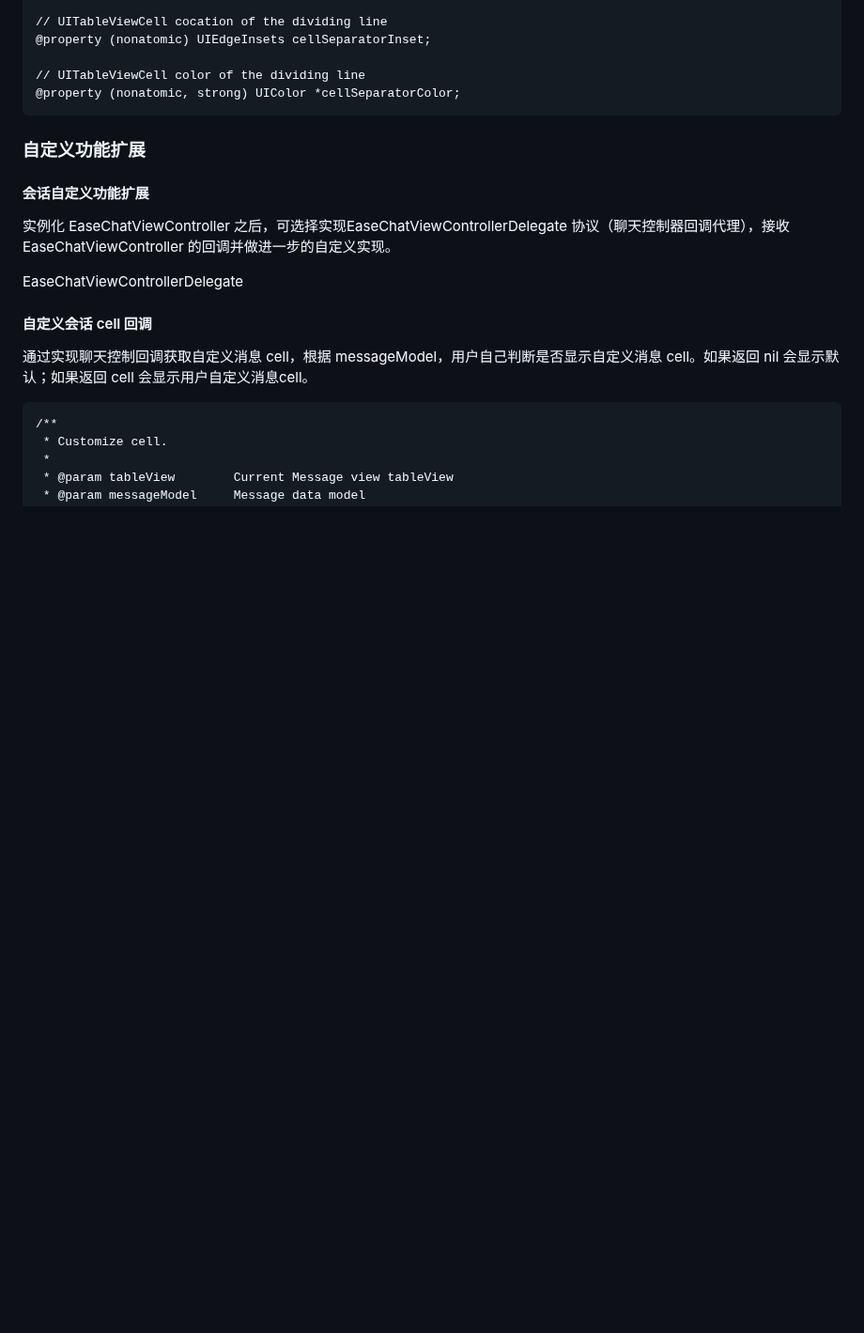
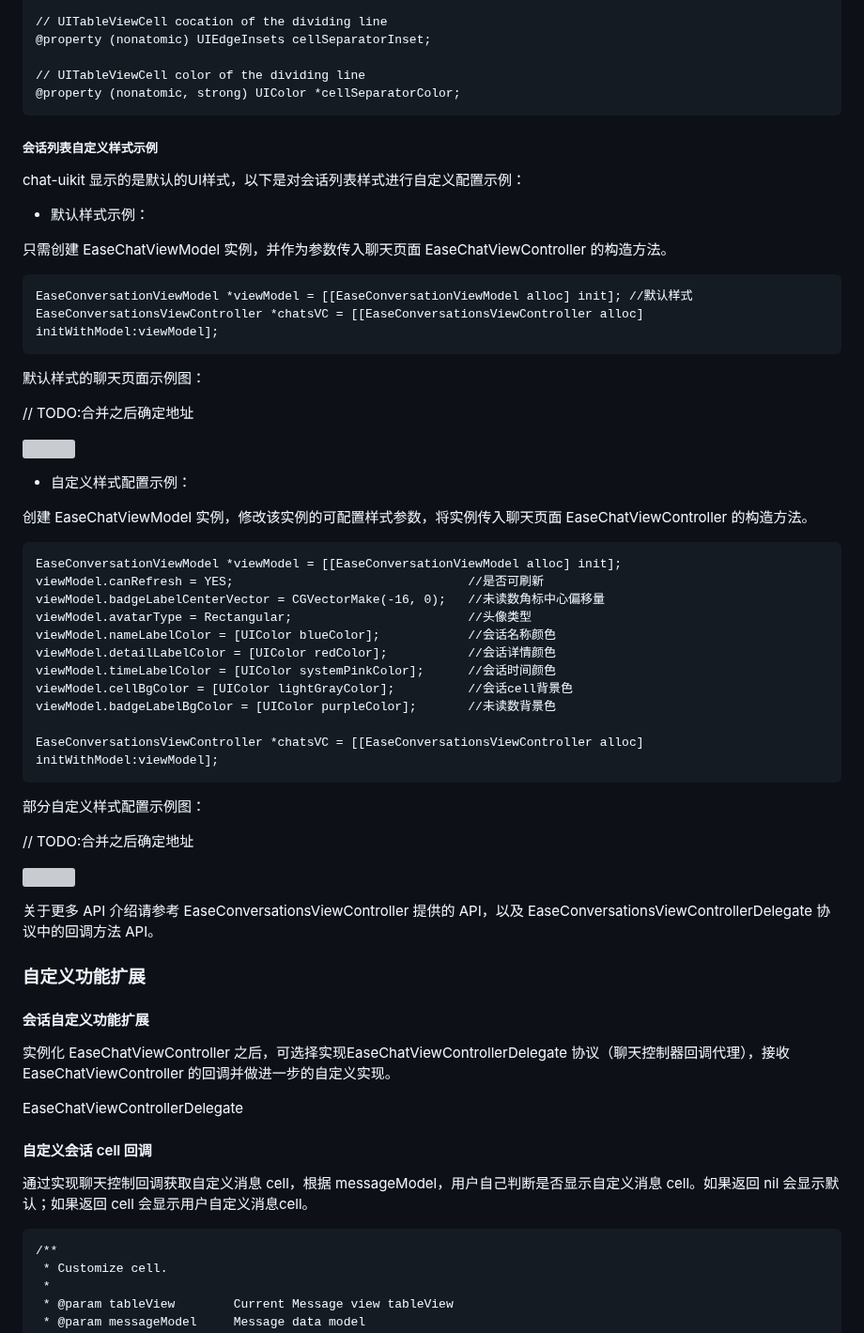
Before and after one commit to AgoraIO-Usecase/AgoraChat-UIKit-ios, a Markdown page: README.md, the part around one of its changes. Shown at 94% size. Drawn GitHub-style; blank space fills up the shorter version; grey boxes are pictures that could not be loaded.

````diff
--- a/README.md
+++ b/README.md
@@ -451,6 +493,51 @@ typedef NS_ENUM(NSInteger, EaseAlignmentStyle) {
 // UITableViewCell color of the dividing line
 @property (nonatomic, strong) UIColor *cellSeparatorColor;
 ```
+
+##### 会话列表自定义样式示例
+
+chat-uikit 显示的是默认的UI样式，以下是对会话列表样式进行自定义配置示例：
+
+* 默认样式示例：
+
+只需创建 EaseChatViewModel 实例，并作为参数传入聊天页面 EaseChatViewController 的构造方法。
+
+```objective-c
+EaseConversationViewModel *viewModel = [[EaseConversationViewModel alloc] init]; //默认样式
+EaseConversationsViewController *chatsVC = [[EaseConversationsViewController alloc] initWithModel:viewModel];
+```
+
+默认样式的聊天页面示例图：
+
+// TODO:合并之后确定地址
+
+![]()
+
+* 自定义样式配置示例：
+
+创建 EaseChatViewModel 实例，修改该实例的可配置样式参数，将实例传入聊天页面 EaseChatViewController 的构造方法。
+
+```objective-c
+EaseConversationViewModel *viewModel = [[EaseConversationViewModel alloc] init];
+viewModel.canRefresh = YES;                                //是否可刷新
+viewModel.badgeLabelCenterVector = CGVectorMake(-16, 0);   //未读数角标中心偏移量
+viewModel.avatarType = Rectangular;                        //头像类型
+viewModel.nameLabelColor = [UIColor blueColor];            //会话名称颜色
+viewModel.detailLabelColor = [UIColor redColor];           //会话详情颜色
+viewModel.timeLabelColor = [UIColor systemPinkColor];      //会话时间颜色
+viewModel.cellBgColor = [UIColor lightGrayColor];          //会话cell背景色
+viewModel.badgeLabelBgColor = [UIColor purpleColor];       //未读数背景色
+
+EaseConversationsViewController *chatsVC = [[EaseConversationsViewController alloc] initWithModel:viewModel];
+```
+
+部分自定义样式配置示例图：
+
+// TODO:合并之后确定地址
+
+![]()
+
+关于更多 API 介绍请参考 EaseConversationsViewController 提供的 API，以及 EaseConversationsViewControllerDelegate 协议中的回调方法 API。
 
 ### 自定义功能扩展
 
````
Also changed, not shown: other parts of README.md (+44 -2 lines), chatCustomStyle.png (added), chatDefaultStyle.png (added), chatsCustom.png (added), chatsDefault.png (added), 1 other file.
